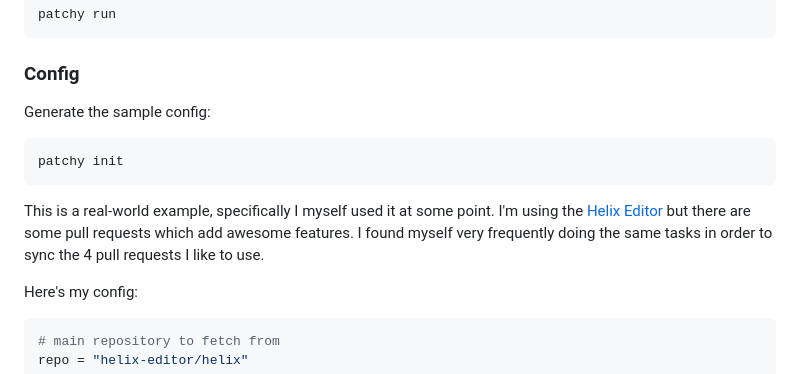
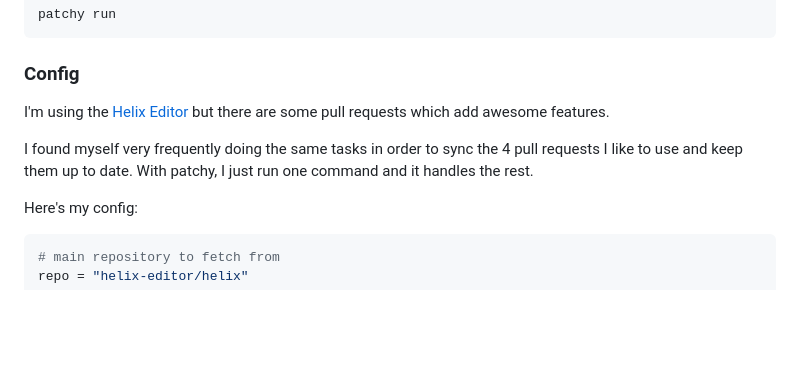
Before and after one commit to remmercier/patchy, a Markdown page: README.md, the part around the change. Drawn GitHub-style; blank space fills up the shorter version.

Commit message:
docs: improve wording

````diff
--- a/README.md
+++ b/README.md
@@ -36,13 +36,9 @@ patchy run
 
 ### Config
 
-Generate the sample config:
+I'm using the [Helix Editor](https://github.com/helix-editor/helix) but there are some pull requests which add awesome features.
 
-```sh
-patchy init
-```
-
-This is a real-world example, specifically I myself used it at some point. I'm using the [Helix Editor](https://github.com/helix-editor/helix) but there are some pull requests which add awesome features. I found myself very frequently doing the same tasks in order to sync the 4 pull requests I like to use.
+I found myself very frequently doing the same tasks in order to sync the 4 pull requests I like to use and keep them up to date. With patchy, I just run one command and it handles the rest.
 
 Here's my config:
 
````
